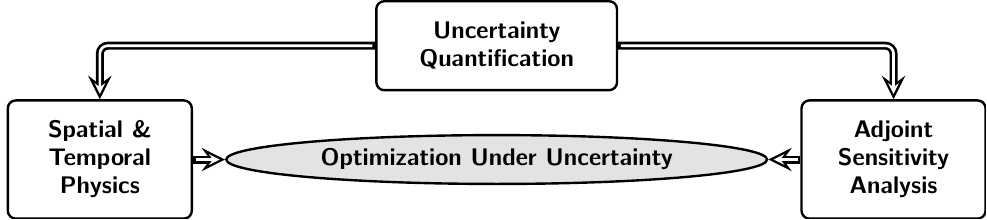
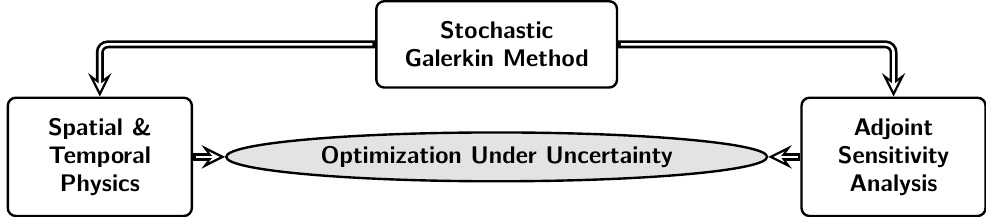
Before and after one commit to komahanb/tikz, a LaTeX figure (motivations/motivations-nocolor.tex): the whole page. Compiled offline with pdfLaTeX.

Commit message:
adjust text in motivations

```diff
--- a/motivations/motivations-nocolor.tex
+++ b/motivations/motivations-nocolor.tex
@@ -13,7 +13,7 @@
     Spatial \& Temporal Physics
   };
   \node [block, very thick, node distance=3.0cm, inner ysep=1em, text width=4cm,fill=none,font=\large\bfseries, above = 0.75cm of 1] (uq-ouu) {
-    Uncertainty Quantification
+    Stochastic Galerkin Method
   };
   \node [block, very thick, node distance=7.0cm, inner ysep=1em, text width=3cm,fill=none,font=\large\bfseries, right of = 1] (sensitivity-analysis) {
     Adjoint  Sensitivity Analysis
```
